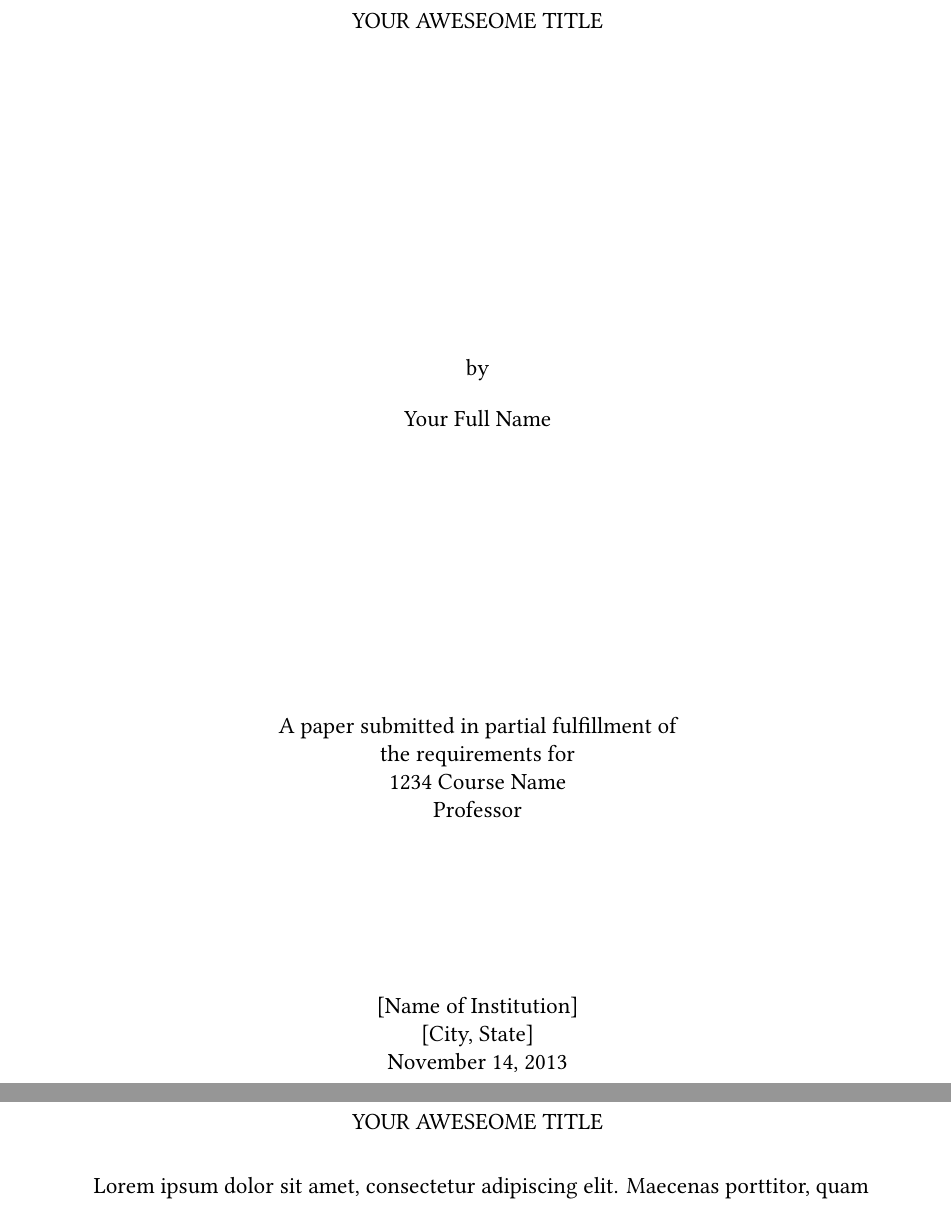
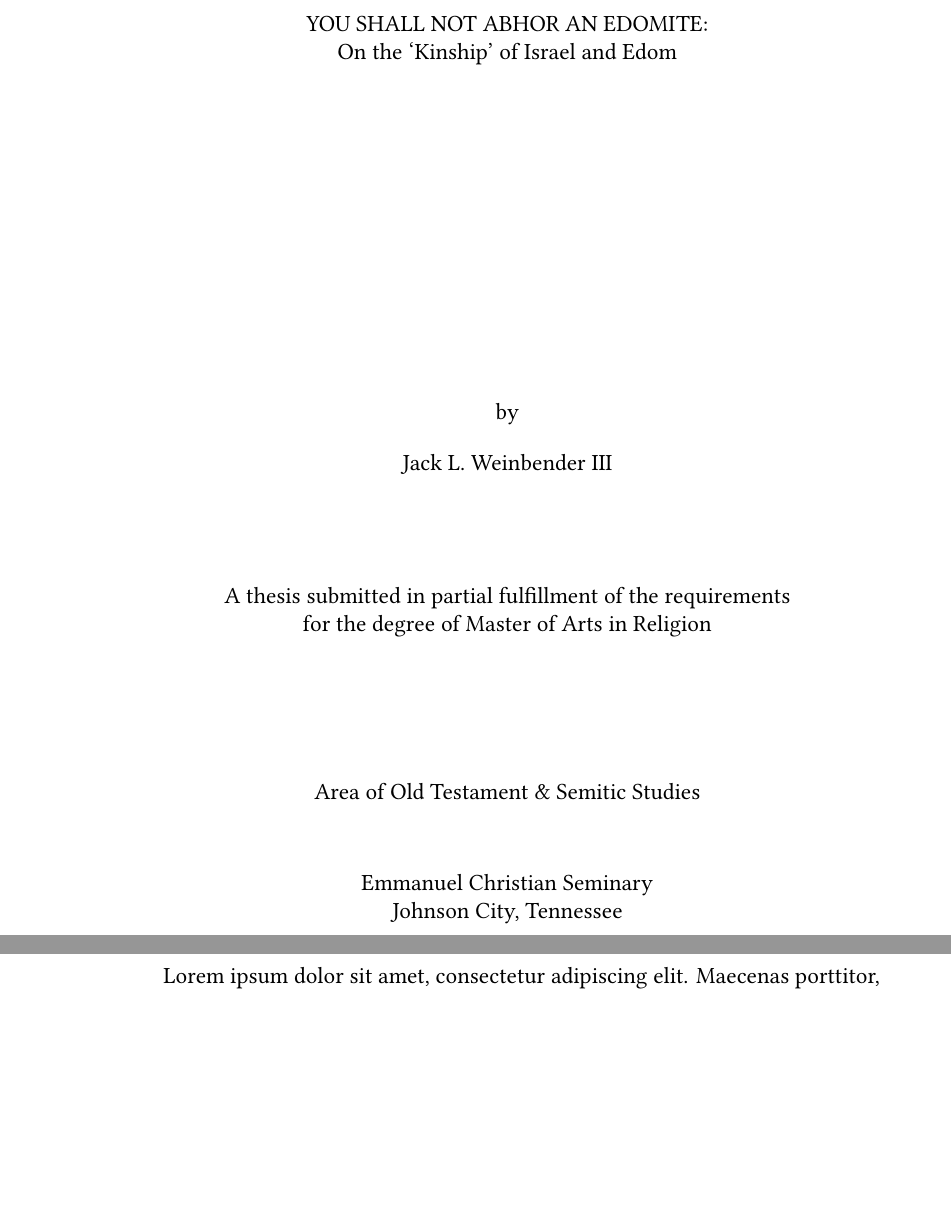
Before and after one commit to filipeamoreira/sblhs-latex, a LaTeX thesis (example/sblhs-thesis/thesis.tex, which reads sblhs-thesis.cls): two parts of pages 1 and 2 of 6, joined at a grey line, cut at the place of the change, the shorter picture padded with empty space. Compiled offline with XeLaTeX; a missing font is replaced by an installed copy or a similar font.

Commit message:
fix thesis class

```diff
--- a/example/sblhs-thesis/thesis.tex
+++ b/example/sblhs-thesis/thesis.tex
@@ -1,14 +1,16 @@
 	%!TEX TS-program = xelatex
 	%!TEX encoding = UTF-8 Unicode
-	\documentclass{sblhs-essay}
+	\documentclass{sblhs-thesis}
 
-	%User Info
-	\author{Your Full Name}
-	\date{November 14, 2013}
-	\title{Your Aweseome Title}
-	\professor{Professor}
-	\coursenumber{1234}
-	\coursetitle{Course Name}
+%User Info
+\author{Jack L. Weinbender III}
+\date{2013}
+\title{You Shall Not Abhor an Edomite:}
+\subtitle{On the `Kinship' of Israel and Edom}
+\institution{Emmanuel Christian Seminary}
+\address{Johnson City, Tennessee}
+\degree{Master of Arts in Religion}
+\area{Old Testament \& Semitic Studies}
 
 	\bibliography{bibliography.bib}
 
--- a/sblhs-thesis.cls
+++ b/sblhs-thesis.cls
@@ -39,8 +39,6 @@
 
 %% Include lanuguage support
 \RequirePackage{sblhs-languages}
-%%Rename Bibliography
-\defbibheading{bibliography}{\section*{Bibliography}}
 
 
 % Set Ragged Right
```
Also changed, not shown: example/sblhs-thesis/thesis.pdf.
